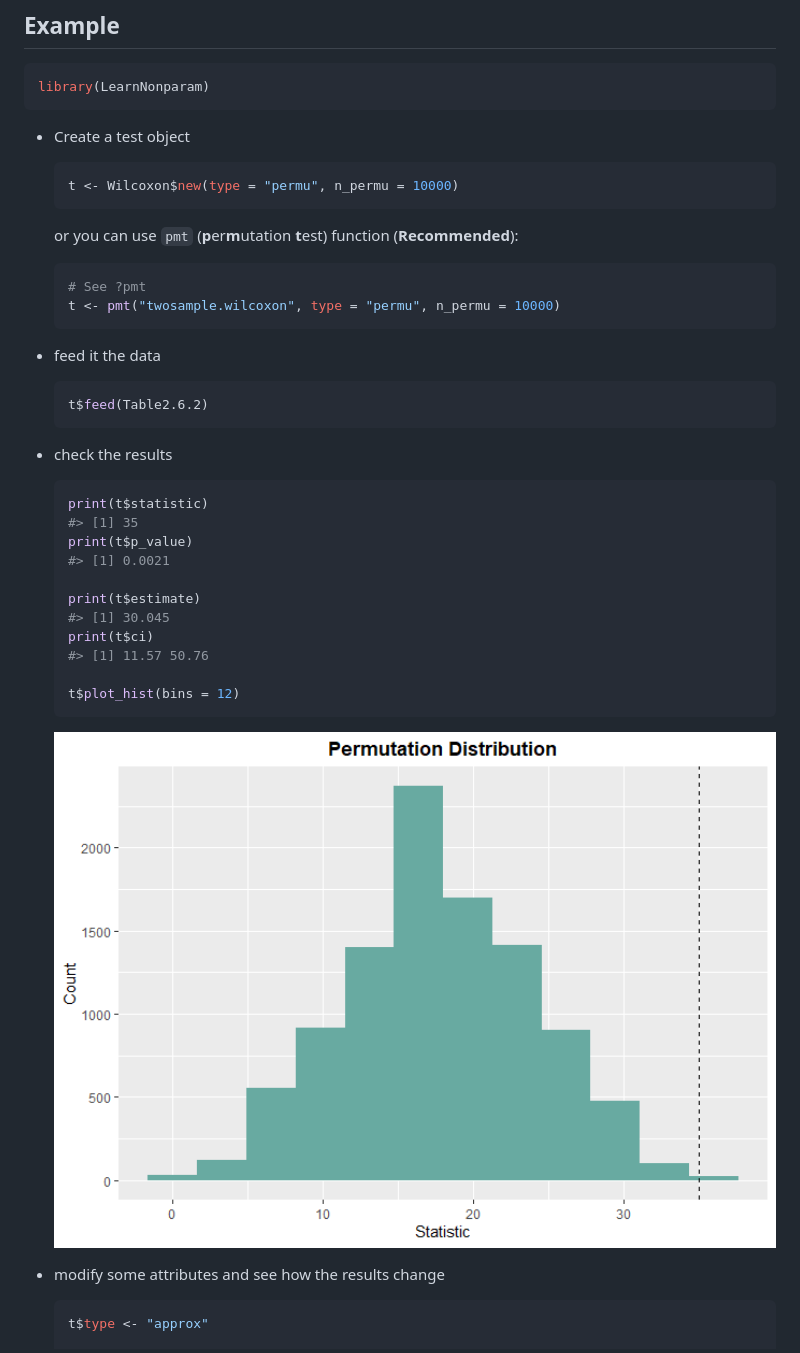
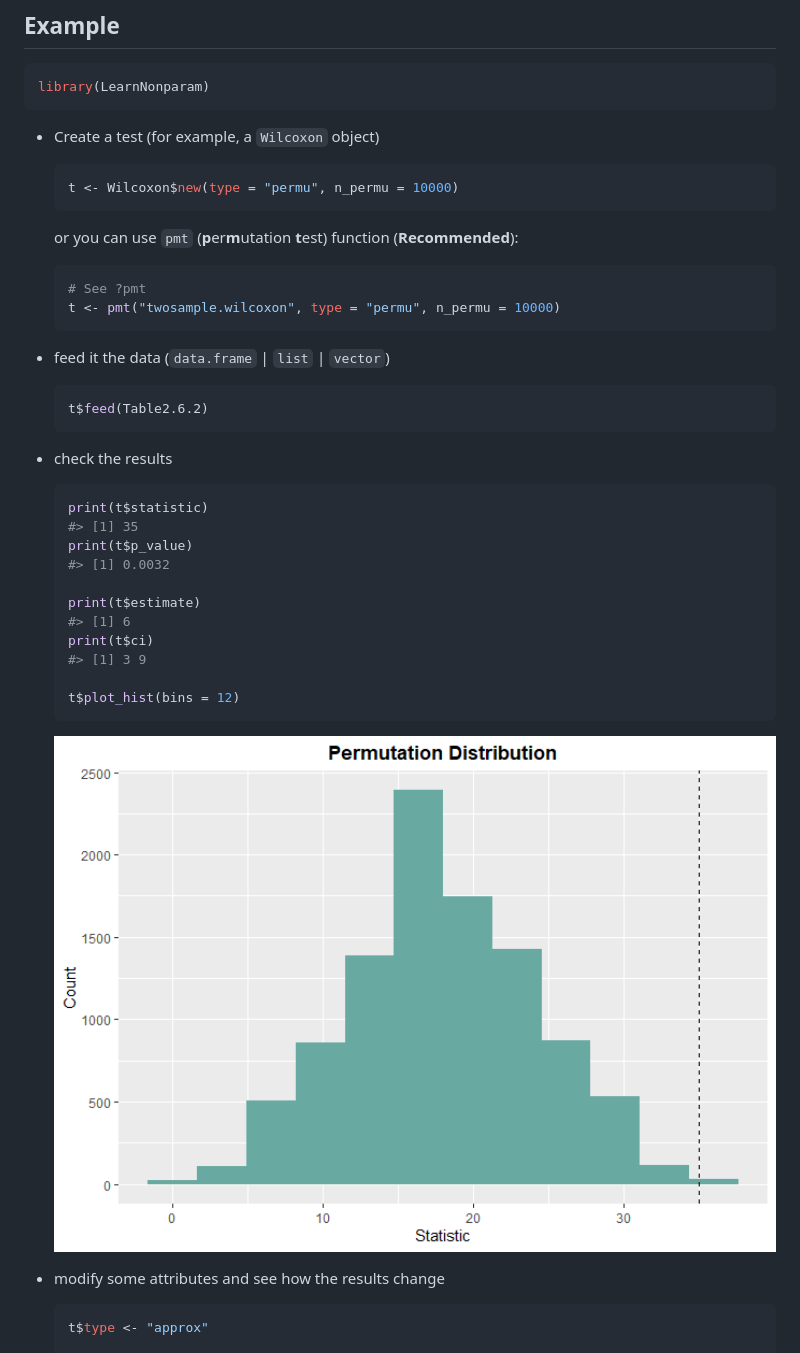
Before and after one commit to qddyy/LearnNonparam, a Markdown page: README.md, the part around the change. GitHub-like rendering; pictures changed too: man/figures/README-unnamed-chunk-6-1.png.

Commit message:
1.1.8 release

````diff
--- a/README.md
+++ b/README.md
@@ -27,7 +27,7 @@ devtools::install_github("qddyy/LearnNonparam", dependencies = TRUE, upgrade = "
 library(LearnNonparam)
 ```
 
-- Create a test object
+- Create a test (for example, a `Wilcoxon` object)
 
   ``` r
   t <- Wilcoxon$new(type = "permu", n_permu = 10000)
@@ -41,7 +41,7 @@ library(LearnNonparam)
   t <- pmt("twosample.wilcoxon", type = "permu", n_permu = 10000)
   ```
 
-- feed it the data
+- feed it the data (`data.frame` \| `list` \| `vector`)
 
   ``` r
   t$feed(Table2.6.2)
@@ -53,12 +53,12 @@ library(LearnNonparam)
   print(t$statistic)
   #> [1] 35
   print(t$p_value)
-  #> [1] 0.0021
+  #> [1] 0.0032
 
   print(t$estimate)
-  #> [1] 30.045
+  #> [1] 6
   print(t$ci)
-  #> [1] 11.57 50.76
+  #> [1] 3 9
 
   t$plot_hist(bins = 12)
   ```
````
Also changed, not shown: 5 other files.
